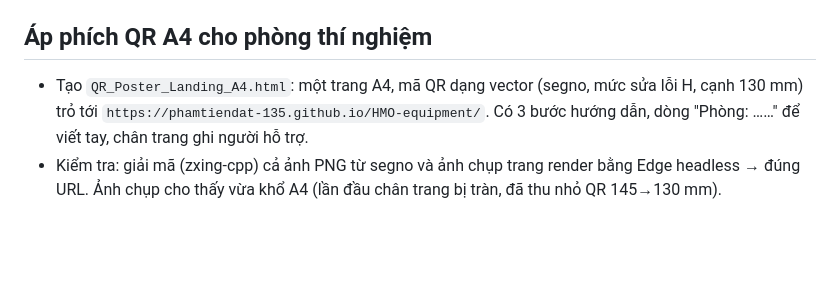
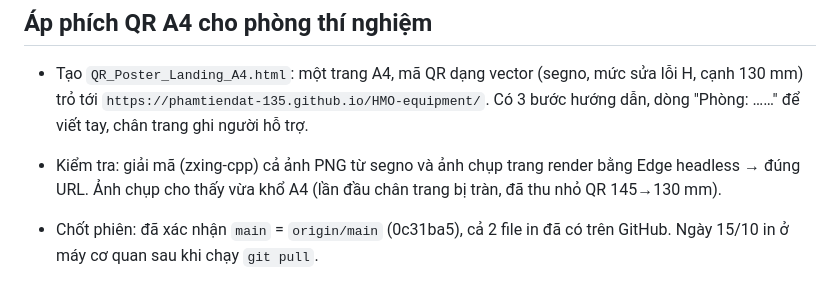
Before and after one commit to phamtiendat-135/HMO-equipment, a Markdown page: SESSION_SUMMARY_2026-10-14.md, the part around the change. GitHub-like rendering; blank space fills up the shorter version.

Commit message:
docs: chot session 14/10

```diff
--- a/SESSION_SUMMARY_2026-10-14.md
+++ b/SESSION_SUMMARY_2026-10-14.md
@@ -29,3 +29,5 @@
 ## Áp phích QR A4 cho phòng thí nghiệm
 - Tạo `QR_Poster_Landing_A4.html`: một trang A4, mã QR dạng vector (segno, mức sửa lỗi H, cạnh 130 mm) trỏ tới `https://phamtiendat-135.github.io/HMO-equipment/`. Có 3 bước hướng dẫn, dòng "Phòng: ……" để viết tay, chân trang ghi người hỗ trợ.
 - Kiểm tra: giải mã (zxing-cpp) cả ảnh PNG từ segno và ảnh chụp trang render bằng Edge headless → đúng URL. Ảnh chụp cho thấy vừa khổ A4 (lần đầu chân trang bị tràn, đã thu nhỏ QR 145→130 mm).
+
+- Chốt phiên: đã xác nhận `main` = `origin/main` (0c31ba5), cả 2 file in đã có trên GitHub. Ngày 15/10 in ở máy cơ quan sau khi chạy `git pull`.
```
